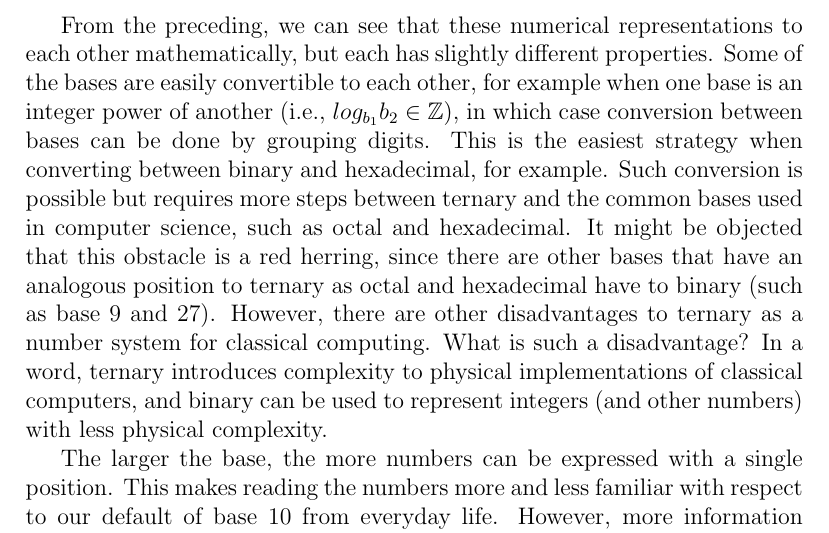
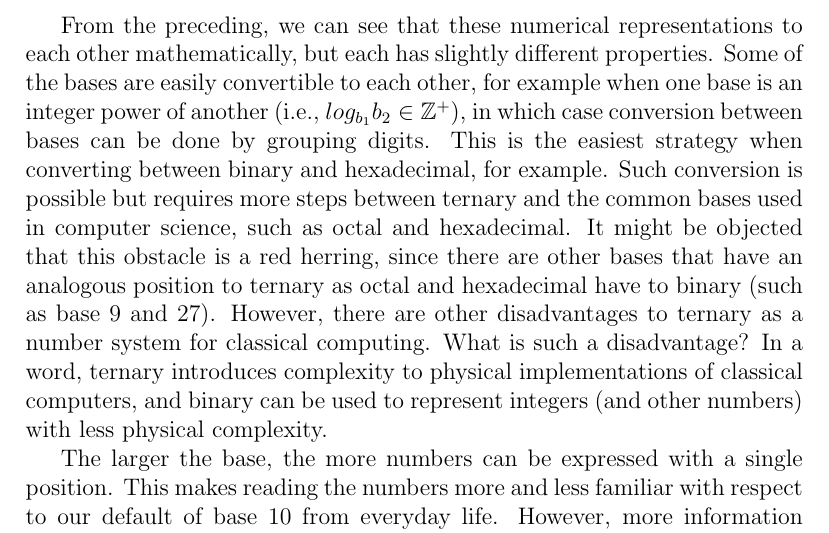
Before and after one commit to jllovet/jhu-en-605-202-su26-data-structures, a LaTeX problem sheet (module-1/assignment-1.tex): part of page 3 of 5, cut so that both start at the same text. Compiled offline with pdfLaTeX.

Commit message:
Correct Z to positive Z

```diff
--- a/module-1/assignment-1.tex
+++ b/module-1/assignment-1.tex
@@ -106,7 +106,7 @@ Numbers in binary and ternary might be represented in the following way to disam
 10_2 \ne 10_{10} \ne 10_3
 \]
 
-From the preceding, we can see that these numerical representations to each other mathematically, but each has slightly different properties. Some of the bases are easily convertible to each other, for example when one base is an integer power of another (i.e., $log_{b_1}b_2 \in \mathbb{Z}$), in which case conversion between bases can be done by grouping digits. This is the easiest strategy when converting between binary and hexadecimal, for example. Such conversion is possible but requires more steps between ternary and the common bases used in computer science, such as octal and hexadecimal. It might be objected that this obstacle is a red herring, since there are other bases that have an analogous position to ternary as octal and hexadecimal have to binary (such as base 9 and 27). However, there are other disadvantages to ternary as a number system for classical computing. What is such a disadvantage? In a word, ternary introduces complexity to physical implementations of classical computers, and binary can be used to represent integers (and other numbers) with less physical complexity.
+From the preceding, we can see that these numerical representations to each other mathematically, but each has slightly different properties. Some of the bases are easily convertible to each other, for example when one base is an integer power of another (i.e., $log_{b_1}b_2 \in \mathbb{Z}^+$), in which case conversion between bases can be done by grouping digits. This is the easiest strategy when converting between binary and hexadecimal, for example. Such conversion is possible but requires more steps between ternary and the common bases used in computer science, such as octal and hexadecimal. It might be objected that this obstacle is a red herring, since there are other bases that have an analogous position to ternary as octal and hexadecimal have to binary (such as base 9 and 27). However, there are other disadvantages to ternary as a number system for classical computing. What is such a disadvantage? In a word, ternary introduces complexity to physical implementations of classical computers, and binary can be used to represent integers (and other numbers) with less physical complexity.
 
 The larger the base, the more numbers can be expressed with a single position. This makes reading the numbers more and less familiar with respect to our default of base 10 from everyday life. However, more information is required to represent numbers of higher bases. For each position in a number's representation, we must choose among $b$ options for the value of $a$. In the case of binary, when constructing a number, we have to make one decision with only two options, viz. $(0,1)$. For ternary, we must make a decision with three options, viz. $(0,1,2)$. This has implications for physical implementations in hardware, since we would need to have a mechanism that could unambiguously be in one of three distinct states to represent each trit, as opposed to the two distinct states to represent bits in binary. It might be physically possible to create a system where each component has three distinct states, but this would impose additional complexity on the physical implementation. As shown above, integers can be converted among any pair of bases. So, we are incentivized to implement this using the simplest option available. This option is binary, because there are only two states that need to be distinguished from each other. What's more, by using binary as the implementation for our computer systems, we are able to take advantage of the simple mapping between bits and boolean values. This mapping means that the two states required in physical representations of binary numbers can also be used for creating digital logic circuits.
 
```
